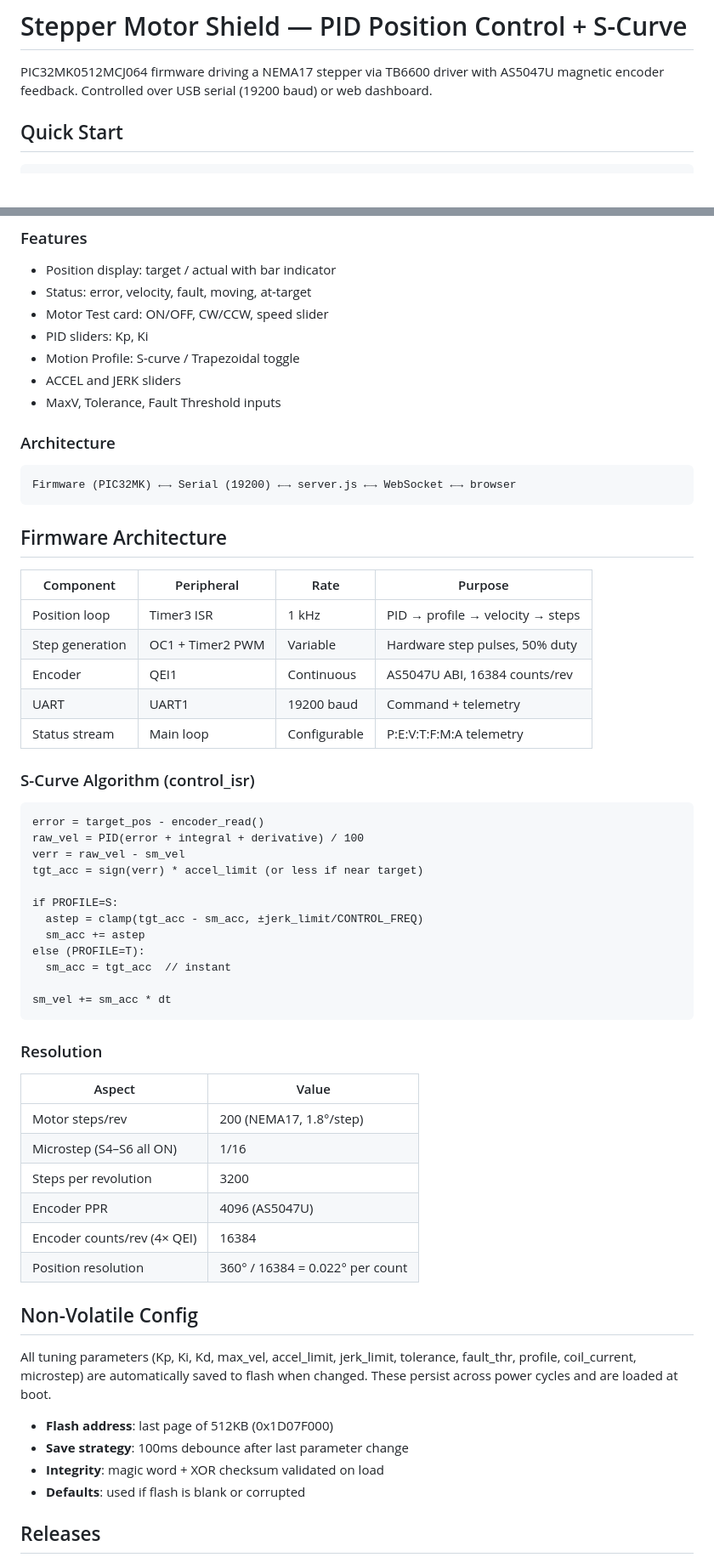
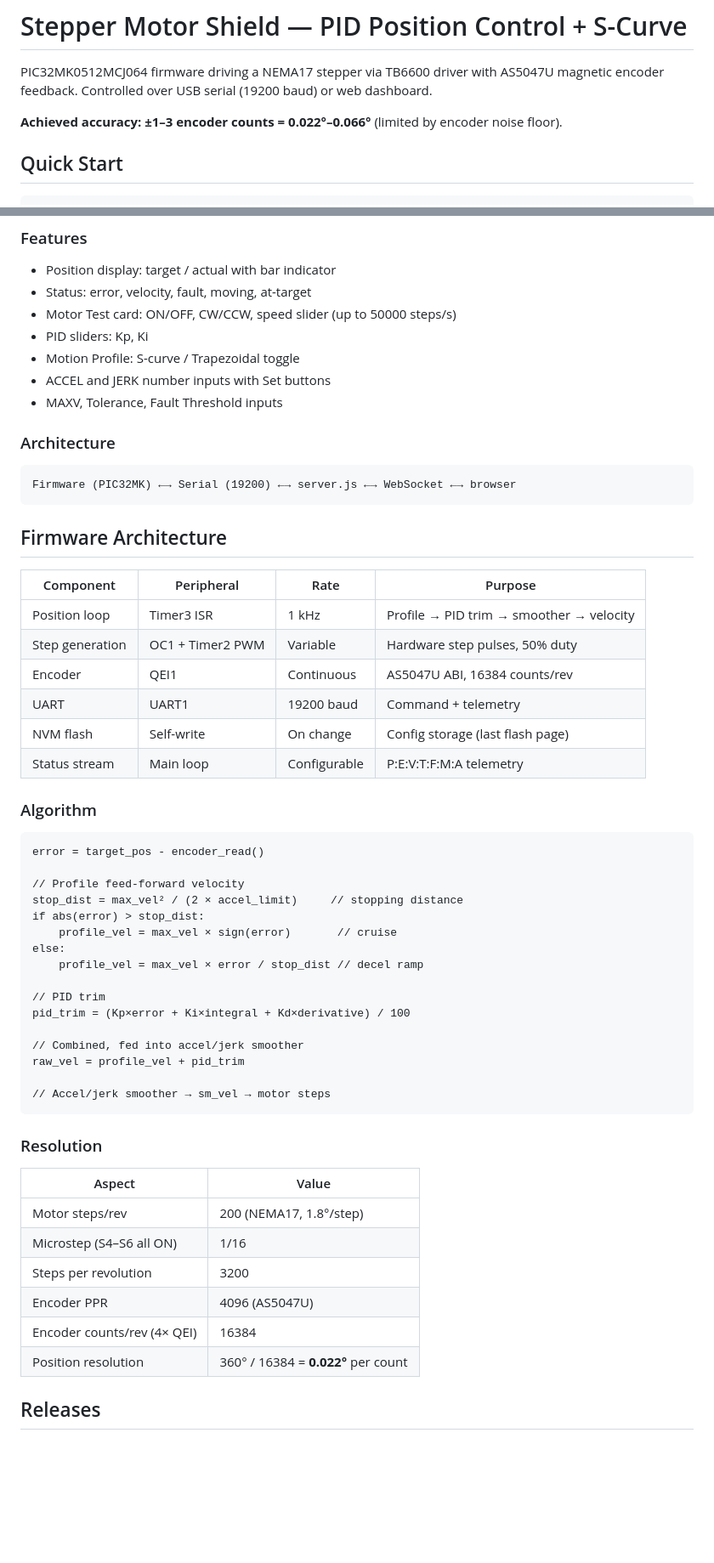
Before and after one commit to adithya-in/Stepper-Motor-shield, a Markdown page: README.md, 2 parts joined by grey strips. Shown at 85% size. Rendered like a GitHub page; blank space fills up the shorter version.

Commit message:
v5.1.4 docs: full README rewrite with accuracy specs, range tables, profile feed-forward explanation; CHANGELOG updated

````diff
--- a/README.md
+++ b/README.md
@@ -2,6 +2,8 @@
 
 PIC32MK0512MCJ064 firmware driving a NEMA17 stepper via TB6600 driver with AS5047U
 magnetic encoder feedback. Controlled over USB serial (19200 baud) or web dashboard.
+
+**Achieved accuracy: ±1–3 encoder counts = 0.022°–0.066°** (limited by encoder noise floor).
 
 ## Quick Start
 
@@ -209,11 +268,11 @@ dashboard/
 ### Features
 - Position display: target / actual with bar indicator
 - Status: error, velocity, fault, moving, at-target
-- Motor Test card: ON/OFF, CW/CCW, speed slider
+- Motor Test card: ON/OFF, CW/CCW, speed slider (up to 50000 steps/s)
 - PID sliders: Kp, Ki
 - Motion Profile: S-curve / Trapezoidal toggle
-- ACCEL and JERK sliders
-- MaxV, Tolerance, Fault Threshold inputs
+- ACCEL and JERK number inputs with Set buttons
+- MAXV, Tolerance, Fault Threshold inputs
 
 ### Architecture
 
@@ -225,27 +284,32 @@ Firmware (PIC32MK) ←→ Serial (19200) ←→ server.js ←→ WebSocket ←
 
 | Component | Peripheral | Rate | Purpose |
 |-----------|-----------|------|---------|
-| Position loop | Timer3 ISR | 1 kHz | PID → profile → velocity → steps |
+| Position loop | Timer3 ISR | 1 kHz | Profile → PID trim → smoother → velocity |
 | Step generation | OC1 + Timer2 PWM | Variable | Hardware step pulses, 50% duty |
 | Encoder | QEI1 | Continuous | AS5047U ABI, 16384 counts/rev |
 | UART | UART1 | 19200 baud | Command + telemetry |
+| NVM flash | Self-write | On change | Config storage (last flash page) |
 | Status stream | Main loop | Configurable | P:E:V:T:F:M:A telemetry |
 
-### S-Curve Algorithm (control_isr)
+### Algorithm
 
 ```
 error = target_pos - encoder_read()
-raw_vel = PID(error + integral + derivative) / 100
-verr = raw_vel - sm_vel
-tgt_acc = sign(verr) * accel_limit (or less if near target)
 
-if PROFILE=S:
-  astep = clamp(tgt_acc - sm_acc, ±jerk_limit/CONTROL_FREQ)
-  sm_acc += astep
-else (PROFILE=T):
-  sm_acc = tgt_acc  // instant
+// Profile feed-forward velocity
+stop_dist = max_vel² / (2 × accel_limit)     // stopping distance
+if abs(error) > stop_dist:
+    profile_vel = max_vel × sign(error)       // cruise
+else:
+    profile_vel = max_vel × error / stop_dist // decel ramp
 
-sm_vel += sm_acc * dt
+// PID trim
+pid_trim = (Kp×error + Ki×integral + Kd×derivative) / 100
+
+// Combined, fed into accel/jerk smoother
+raw_vel = profile_vel + pid_trim
+
+// Accel/jerk smoother → sm_vel → motor steps
 ```
 
 ### Resolution
@@ -257,18 +321,7 @@ sm_vel += sm_acc * dt
 | Steps per revolution | 3200 |
 | Encoder PPR | 4096 (AS5047U) |
 | Encoder counts/rev (4× QEI) | 16384 |
-| Position resolution | 360° / 16384 = 0.022° per count |
-
-## Non-Volatile Config
-
-All tuning parameters (Kp, Ki, Kd, max_vel, accel_limit, jerk_limit, tolerance,
-fault_thr, profile, coil_current, microstep) are automatically saved to flash
-when changed. These persist across power cycles and are loaded at boot.
-
-- **Flash address**: last page of 512KB (0x1D07F000)
-- **Save strategy**: 100ms debounce after last parameter change
-- **Integrity**: magic word + XOR checksum validated on load
-- **Defaults**: used if flash is blank or corrupted
+| Position resolution | 360° / 16384 = **0.022°** per count |
 
 ## Releases
 
````
Also changed, not shown: other parts of README.md (+79 -19 lines), CHANGELOG.md (+14 -2 lines).
